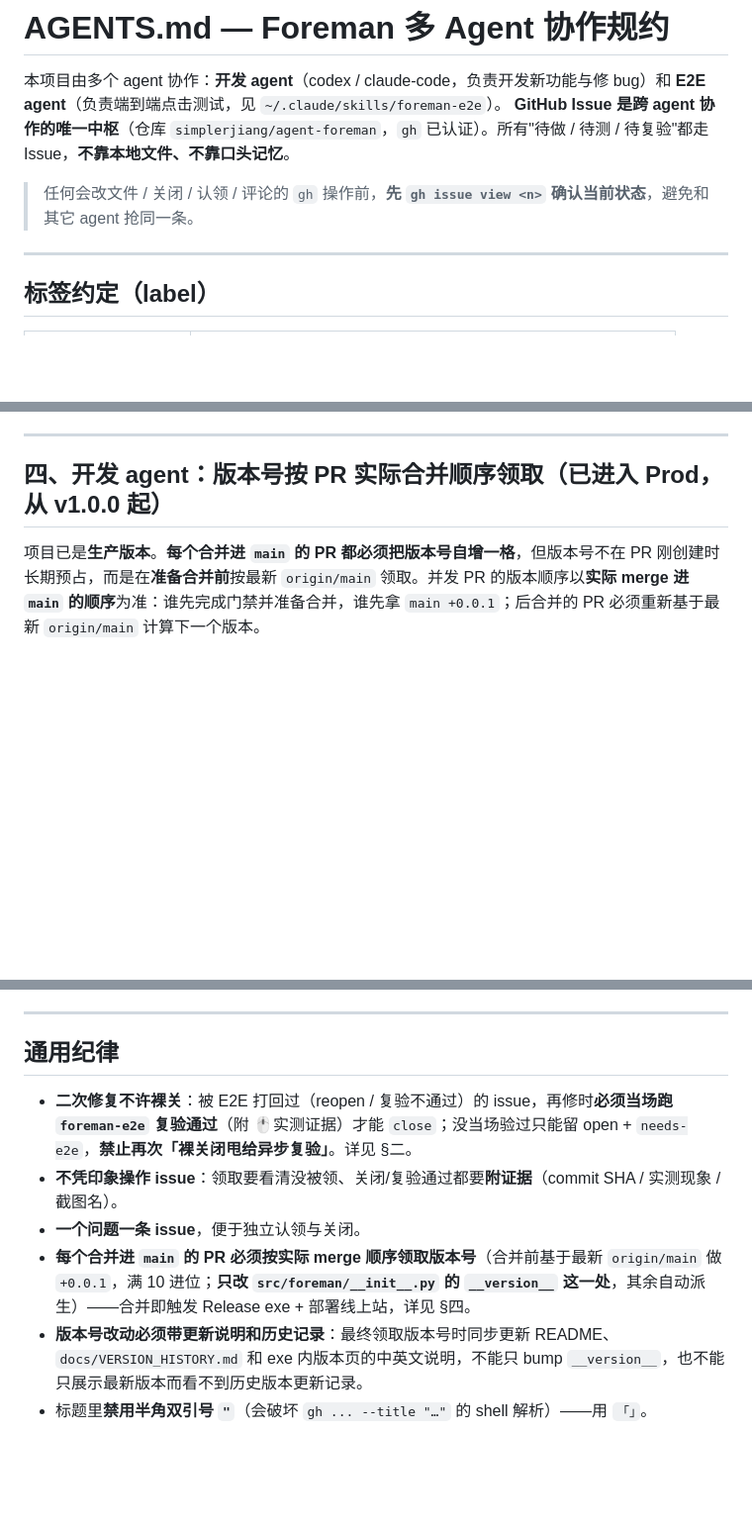
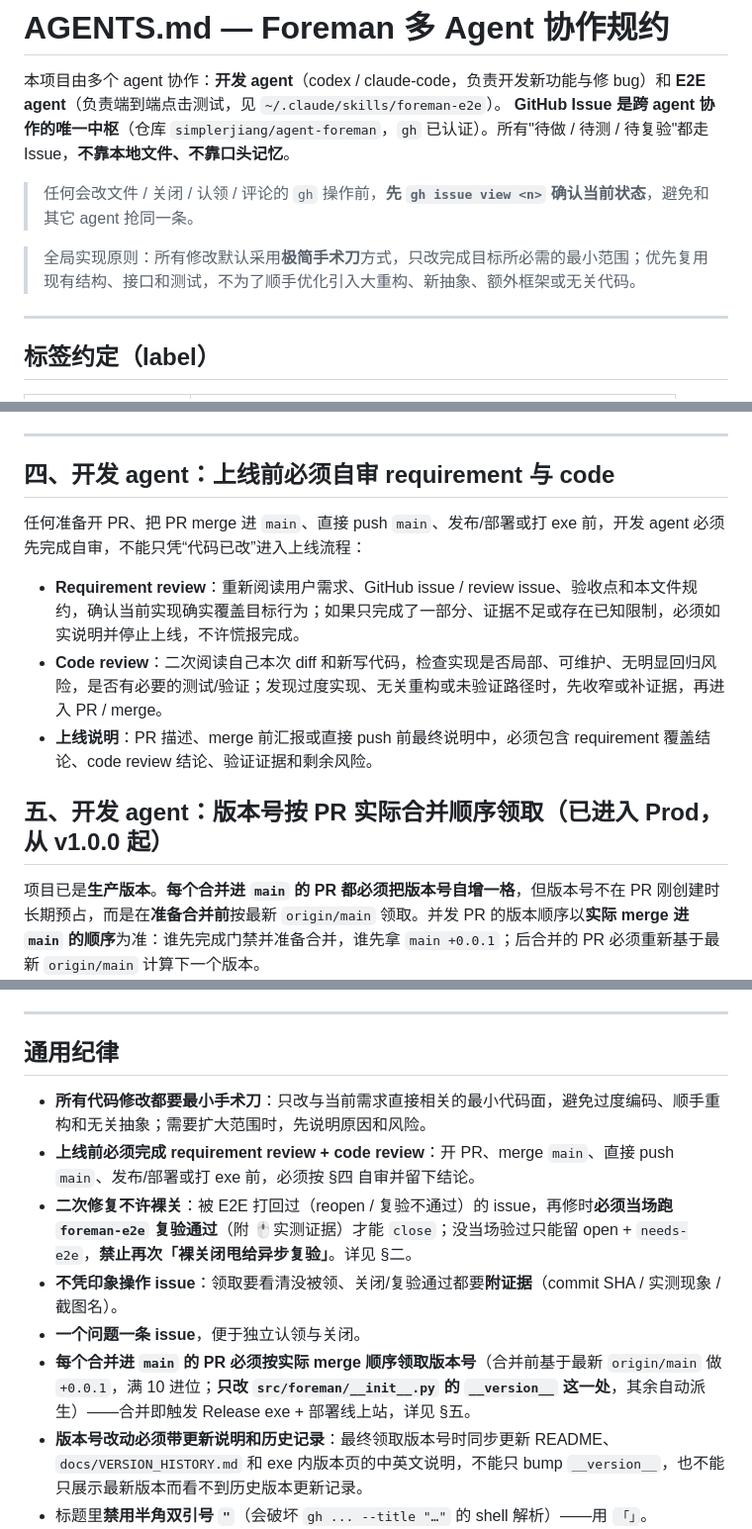
Before and after one commit to simplerjiang/agent-foreman, a Markdown page: AGENTS.md, 3 parts joined by grey strips. Shown at 99% size. GitHub-like rendering; blank space fills up the shorter version.

Commit message:
Document pre-release review gates

```diff
--- a/AGENTS.md
+++ b/AGENTS.md
@@ -4,6 +4,8 @@
 **GitHub Issue 是跨 agent 协作的唯一中枢**（仓库 `simplerjiang/agent-foreman`，`gh` 已认证）。所有"待做 / 待测 / 待复验"都走 Issue，**不靠本地文件、不靠口头记忆**。
 
 > 任何会改文件 / 关闭 / 认领 / 评论的 `gh` 操作前，**先 `gh issue view <n>` 确认当前状态**，避免和其它 agent 抢同一条。
+
+> 全局实现原则：所有修改默认采用**极简手术刀**方式，只改完成目标所必需的最小范围；优先复用现有结构、接口和测试，不为了顺手优化引入大重构、新抽象、额外框架或无关代码。
 
 ---
 
@@ -82,7 +84,15 @@ gh issue list --label needs-e2e --state all --limit 50
 
 ---
 
-## 四、开发 agent：版本号按 PR 实际合并顺序领取（已进入 Prod，从 v1.0.0 起）
+## 四、开发 agent：上线前必须自审 requirement 与 code
+
+任何准备开 PR、把 PR merge 进 `main`、直接 push `main`、发布/部署或打 exe 前，开发 agent 必须先完成自审，不能只凭“代码已改”进入上线流程：
+
+- **Requirement review**：重新阅读用户需求、GitHub issue / review issue、验收点和本文件规约，确认当前实现确实覆盖目标行为；如果只完成了一部分、证据不足或存在已知限制，必须如实说明并停止上线，不许慌报完成。
+- **Code review**：二次阅读自己本次 diff 和新写代码，检查实现是否局部、可维护、无明显回归风险，是否有必要的测试/验证；发现过度实现、无关重构或未验证路径时，先收窄或补证据，再进入 PR / merge。
+- **上线说明**：PR 描述、merge 前汇报或直接 push 前最终说明中，必须包含 requirement 覆盖结论、code review 结论、验证证据和剩余风险。
+
+## 五、开发 agent：版本号按 PR 实际合并顺序领取（已进入 Prod，从 v1.0.0 起）
 
 项目已是**生产版本**。**每个合并进 `main` 的 PR 都必须把版本号自增一格**，但版本号不在 PR 刚创建时长期预占，而是在**准备合并前**按最新 `origin/main` 领取。并发 PR 的版本顺序以**实际 merge 进 `main` 的顺序**为准：谁先完成门禁并准备合并，谁先拿 `main +0.0.1`；后合并的 PR 必须重新基于最新 `origin/main` 计算下一个版本。
 
@@ -106,10 +116,12 @@ gh issue list --label needs-e2e --state all --limit 50
 ---
 
 ## 通用纪律
+- **所有代码修改都要最小手术刀**：只改与当前需求直接相关的最小代码面，避免过度编码、顺手重构和无关抽象；需要扩大范围时，先说明原因和风险。
+- **上线前必须完成 requirement review + code review**：开 PR、merge `main`、直接 push `main`、发布/部署或打 exe 前，必须按 §四 自审并留下结论。
 - **二次修复不许裸关**：被 E2E 打回过（reopen / 复验不通过）的 issue，再修时**必须当场跑 `foreman-e2e` 复验通过**（附 🖱️实测证据）才能 `close`；没当场验过只能留 open + `needs-e2e`，**禁止再次「裸关闭甩给异步复验」**。详见 §二。
 - **不凭印象操作 issue**：领取要看清没被领、关闭/复验通过都要**附证据**（commit SHA / 实测现象 / 截图名）。
 - **一个问题一条 issue**，便于独立认领与关闭。
-- **每个合并进 `main` 的 PR 必须按实际 merge 顺序领取版本号**（合并前基于最新 `origin/main` 做 `+0.0.1`，满 10 进位；**只改 `src/foreman/__init__.py` 的 `__version__` 这一处**，其余自动派生）——合并即触发 Release exe + 部署线上站，详见 §四。
+- **每个合并进 `main` 的 PR 必须按实际 merge 顺序领取版本号**（合并前基于最新 `origin/main` 做 `+0.0.1`，满 10 进位；**只改 `src/foreman/__init__.py` 的 `__version__` 这一处**，其余自动派生）——合并即触发 Release exe + 部署线上站，详见 §五。
 - **版本号改动必须带更新说明和历史记录**：最终领取版本号时同步更新 README、`docs/VERSION_HISTORY.md` 和 exe 内版本页的中英文说明，不能只 bump `__version__`，也不能只展示最新版本而看不到历史版本更新记录。
 - 标题里**禁用半角双引号 `"`**（会破坏 `gh ... --title "…"` 的 shell 解析）——用 `「」`。
 - 开发涉及破坏性操作（删数据、改用户配置、push/merge/deploy）需谨慎并按项目门禁；E2E 测试只用**只读、无害**指令驱动 agent。
```
